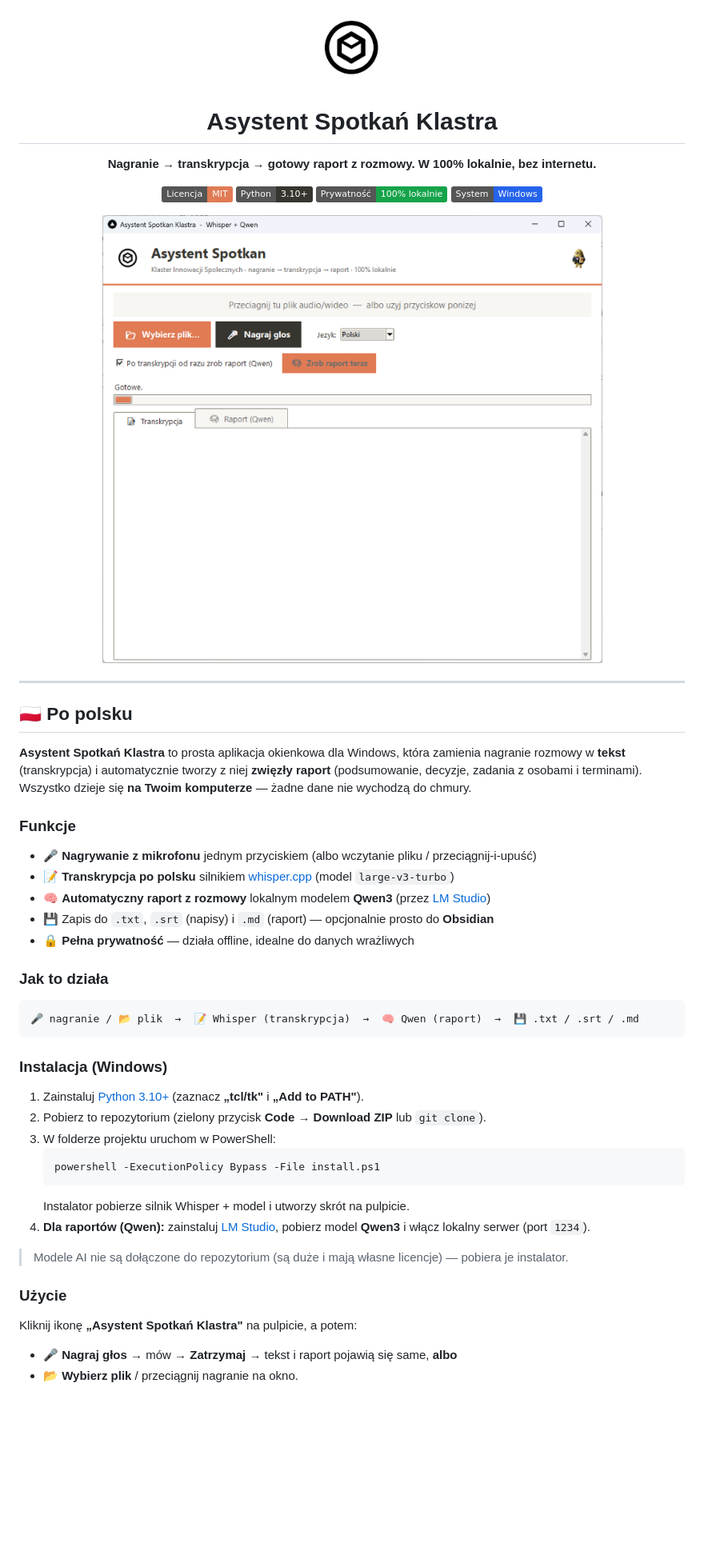
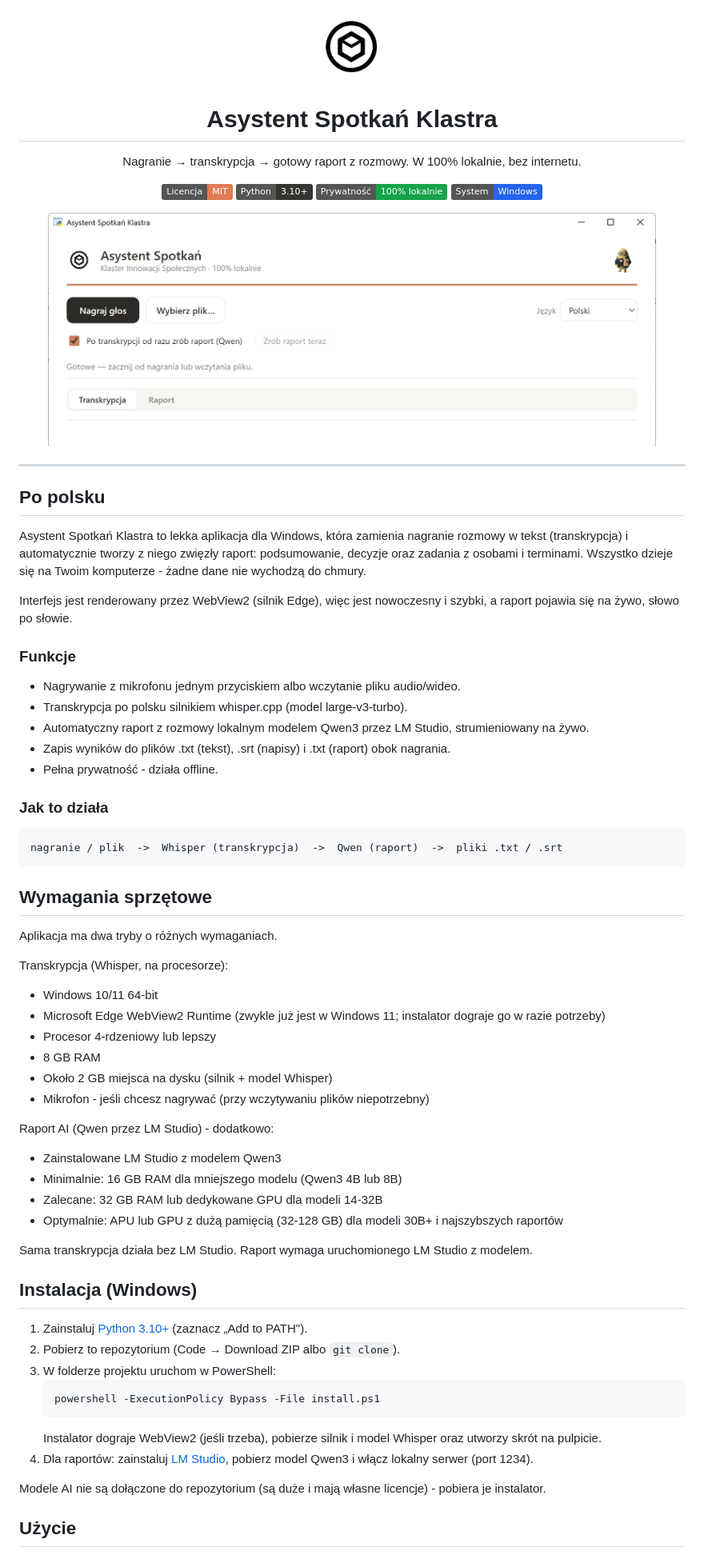
Before and after one commit to Klaster1234/asystent-spotkan-klastra, a Markdown page: README.md, the part around one of its changes. Shown at 80% size. GitHub-like rendering; pictures changed too: docs/screenshot.png; badges without logos; blank space fills up the shorter version.

Commit message:
Nowy interfejs webowy (WebView2) + raport Qwen na zywo; wymagania sprzetowe w README
Co-Authored-By: Claude Opus 4.8 <noreply@anthropic.com>

````diff
--- a/README.md
+++ b/README.md
@@ -1,8 +1,8 @@
 <div align="center">
 
-<img src="assets/logo.png" width="96" alt="Klaster Innowacji Społecznych" />
+<img src="assets/logo.png" width="92" alt="Klaster Innowacji Społecznych" />
 
 # Asystent Spotkań Klastra
 
-**Nagranie → transkrypcja → gotowy raport z rozmowy. W 100% lokalnie, bez internetu.**
+Nagranie → transkrypcja → gotowy raport z rozmowy. W 100% lokalnie, bez internetu.
 
@@ -13,44 +13,64 @@
 
-<img src="docs/screenshot.png" width="720" alt="Asystent Spotkań Klastra — zrzut ekranu" />
+<img src="docs/screenshot.png" width="760" alt="Asystent Spotkań Klastra" />
 
 </div>
 
 ---
 
-## 🇵🇱 Po polsku
+## Po polsku
 
-**Asystent Spotkań Klastra** to prosta aplikacja okienkowa dla Windows, która zamienia
-nagranie rozmowy w **tekst** (transkrypcja) i automatycznie tworzy z niej **zwięzły raport**
-(podsumowanie, decyzje, zadania z osobami i terminami). Wszystko dzieje się **na Twoim
-komputerze** — żadne dane nie wychodzą do chmury.
+Asystent Spotkań Klastra to lekka aplikacja dla Windows, która zamienia nagranie rozmowy w tekst (transkrypcja) i automatycznie tworzy z niego zwięzły raport: podsumowanie, decyzje oraz zadania z osobami i terminami. Wszystko dzieje się na Twoim komputerze - żadne dane nie wychodzą do chmury.
+
+Interfejs jest renderowany przez WebView2 (silnik Edge), więc jest nowoczesny i szybki, a raport pojawia się na żywo, słowo po słowie.
 
 ### Funkcje
-- 🎤 **Nagrywanie z mikrofonu** jednym przyciskiem (albo wczytanie pliku / przeciągnij-i-upuść)
-- 📝 **Transkrypcja po polsku** silnikiem [whisper.cpp](https://github.com/ggml-org/whisper.cpp) (model `large-v3-turbo`)
-- 🧠 **Automatyczny raport z rozmowy** lokalnym modelem **Qwen3** (przez [LM Studio](https://lmstudio.ai))
-- 💾 Zapis do `.txt`, `.srt` (napisy) i `.md` (raport) — opcjonalnie prosto do **Obsidian**
-- 🔒 **Pełna prywatność** — działa offline, idealne do danych wrażliwych
+
+- Nagrywanie z mikrofonu jednym przyciskiem albo wczytanie pliku audio/wideo.
+- Transkrypcja po polsku silnikiem whisper.cpp (model large-v3-turbo).
+- Automatyczny raport z rozmowy lokalnym modelem Qwen3 przez LM Studio, strumieniowany na żywo.
+- Zapis wyników do plików .txt (tekst), .srt (napisy) i .txt (raport) obok nagrania.
+- Pełna prywatność - działa offline.
 
 ### Jak to działa
+
 ```
-🎤 nagranie / 📂 plik  →  📝 Whisper (transkrypcja)  →  🧠 Qwen (raport)  →  💾 .txt / .srt / .md
+nagranie / plik  ->  Whisper (transkrypcja)  ->  Qwen (raport)  ->  pliki .txt / .srt
 ```
 
-### Instalacja (Windows)
-1. Zainstaluj [Python 3.10+](https://www.python.org/downloads/) (zaznacz **„tcl/tk"** i **„Add to PATH"**).
-2. Pobierz to repozytorium (zielony przycisk **Code → Download ZIP** lub `git clone`).
+## Wymagania sprzętowe
+
+Aplikacja ma dwa tryby o różnych wymaganiach.
+
+Transkrypcja (Whisper, na procesorze):
+
+- Windows 10/11 64-bit
+- Microsoft Edge WebView2 Runtime (zwykle już jest w Windows 11; instalator dograje go w razie potrzeby)
+- Procesor 4-rdzeniowy lub lepszy
+- 8 GB RAM
+- Około 2 GB miejsca na dysku (silnik + model Whisper)
+- Mikrofon - jeśli chcesz nagrywać (przy wczytywaniu plików niepotrzebny)
+
+Raport AI (Qwen przez LM Studio) - dodatkowo:
+
+- Zainstalowane LM Studio z modelem Qwen3
+- Minimalnie: 16 GB RAM dla mniejszego modelu (Qwen3 4B lub 8B)
+- Zalecane: 32 GB RAM lub dedykowane GPU dla modeli 14-32B
+- Optymalnie: APU lub GPU z dużą pamięcią (32-128 GB) dla modeli 30B+ i najszybszych raportów
+
+Sama transkrypcja działa bez LM Studio. Raport wymaga uruchomionego LM Studio z modelem.
+
+## Instalacja (Windows)
+
+1. Zainstaluj [Python 3.10+](https://www.python.org/downloads/) (zaznacz „Add to PATH").
+2. Pobierz to repozytorium (Code → Download ZIP albo `git clone`).
 3. W folderze projektu uruchom w PowerShell:
    ```powershell
    powershell -ExecutionPolicy Bypass -File install.ps1
    ```
-   Instalator pobierze silnik Whisper + model i utworzy skrót na pulpicie.
-4. **Dla raportów (Qwen):** zainstaluj [LM Studio](https://lmstudio.ai), pobierz model
-   **Qwen3** i włącz lokalny serwer (port `1234`).
+   Instalator dograje WebView2 (jeśli trzeba), pobierze silnik i model Whisper oraz utworzy skrót na pulpicie.
+4. Dla raportów: zainstaluj [LM Studio](https://lmstudio.ai), pobierz model Qwen3 i włącz lokalny serwer (port 1234).
 
-> Modele AI nie są dołączone do repozytorium (są duże i mają własne licencje) — pobiera je instalator.
+Modele AI nie są dołączone do repozytorium (są duże i mają własne licencje) - pobiera je instalator.
 
-### Użycie
-Kliknij ikonę **„Asystent Spotkań Klastra"** na pulpicie, a potem:
-- **🎤 Nagraj głos** → mów → **Zatrzymaj** → tekst i raport pojawią się same, **albo**
-- **📂 Wybierz plik** / przeciągnij nagranie na okno.
+## Użycie
 
````
Also changed, not shown: other parts of README.md (+14 -25 lines), 4 other files.
